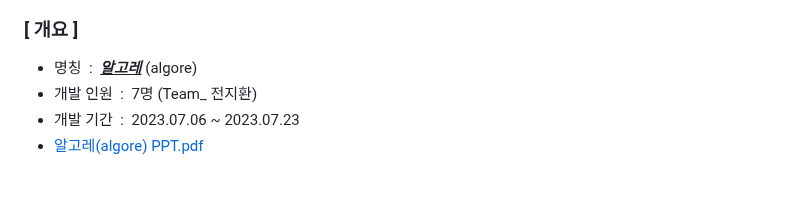
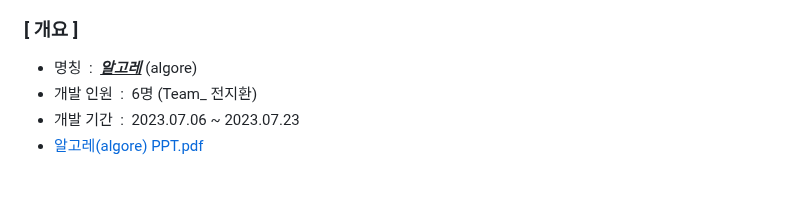
Before and after one commit to jjjh0508/project_algore-refactoring, a Markdown page: README.md, the part around the change. Drawn GitHub-style.

```diff
--- a/README.md
+++ b/README.md
@@ -14,7 +14,7 @@
 
 ### [ 개요 ]
 - 명칭 &nbsp;:&nbsp; <u>***알고레***</u> (algore)
-- 개발 인원 &nbsp;:&nbsp; 7명 (Team_ 전지환)
+- 개발 인원 &nbsp;:&nbsp; 6명 (Team_ 전지환)
 - 개발 기간 &nbsp;:&nbsp; 2023.07.06 ~ 2023.07.23
 - [알고레(algore) PPT.pdf](https://github.com/Teddybear-6/.github/files/12897588/-.__.pdf)
 
```
